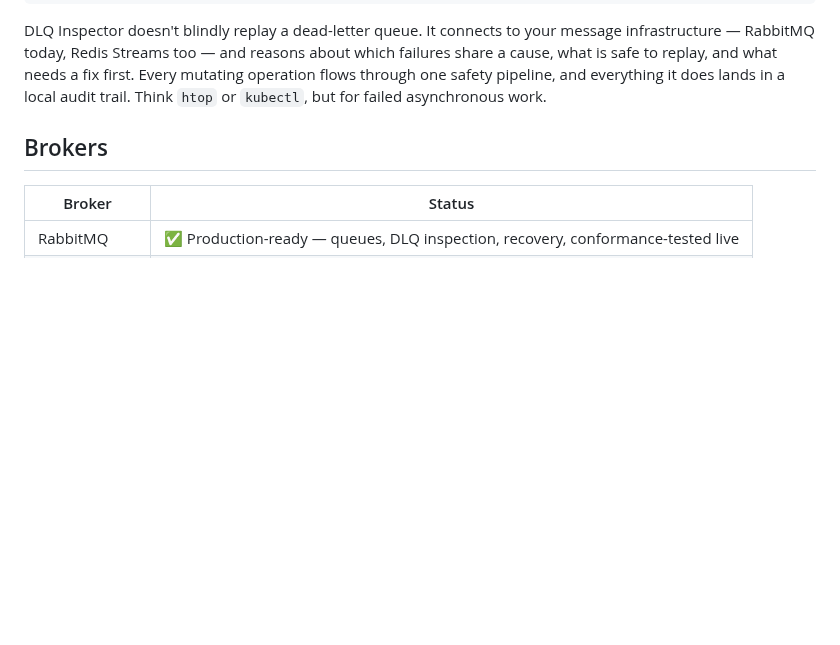
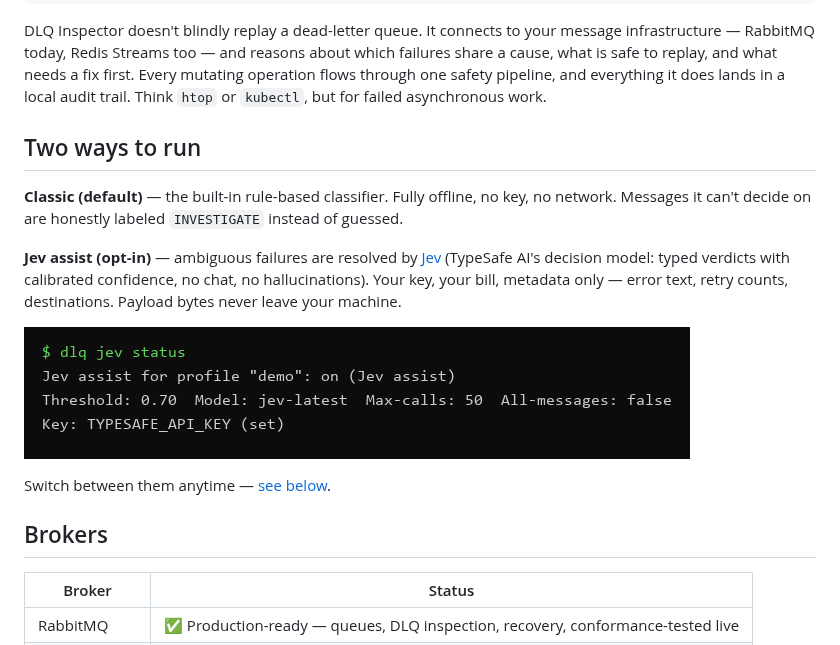
Before and after one commit to HalxDocs/dlq_inspector, a Markdown page: README.md, the part around one of its changes. GitHub-like rendering; pictures changed too: docs/screenshots/16-jev-status-on.png (added); blank space fills up the shorter version.

```diff
--- a/README.md
+++ b/README.md
@@ -17,6 +17,21 @@ infrastructure — RabbitMQ today, Redis Streams too — and reasons about which
 share a cause, what is safe to replay, and what needs a fix first. Every mutating
 operation flows through one safety pipeline, and everything it does lands in a local
 audit trail. Think `htop` or `kubectl`, but for failed asynchronous work.
+
+## Two ways to run
+
+**Classic (default)** — the built-in rule-based classifier. Fully offline, no key,
+no network. Messages it can't decide on are honestly labeled `INVESTIGATE` instead
+of guessed.
+
+**Jev assist (opt-in)** — ambiguous failures are resolved by [Jev](https://typesafe.ai)
+(TypeSafe AI's decision model: typed verdicts with calibrated confidence, no chat,
+no hallucinations). Your key, your bill, metadata only — error text, retry counts,
+destinations. Payload bytes never leave your machine.
+
+![dlq jev status](./docs/screenshots/16-jev-status-on.png)
+
+Switch between them anytime — [see below](#switching-between-classic-and-jev).
 
 ## Brokers
 
```
Also changed, not shown: other parts of README.md (+71 -3 lines), docs/TESTING.md (+2 -3 lines), docs/screenshots/14-jev-status-off.png (added), docs/screenshots/15-jev-enable.png (added), docs/screenshots/17-profiles-jev.png (added), docs/screenshots/18-jev-disable.png (added).
